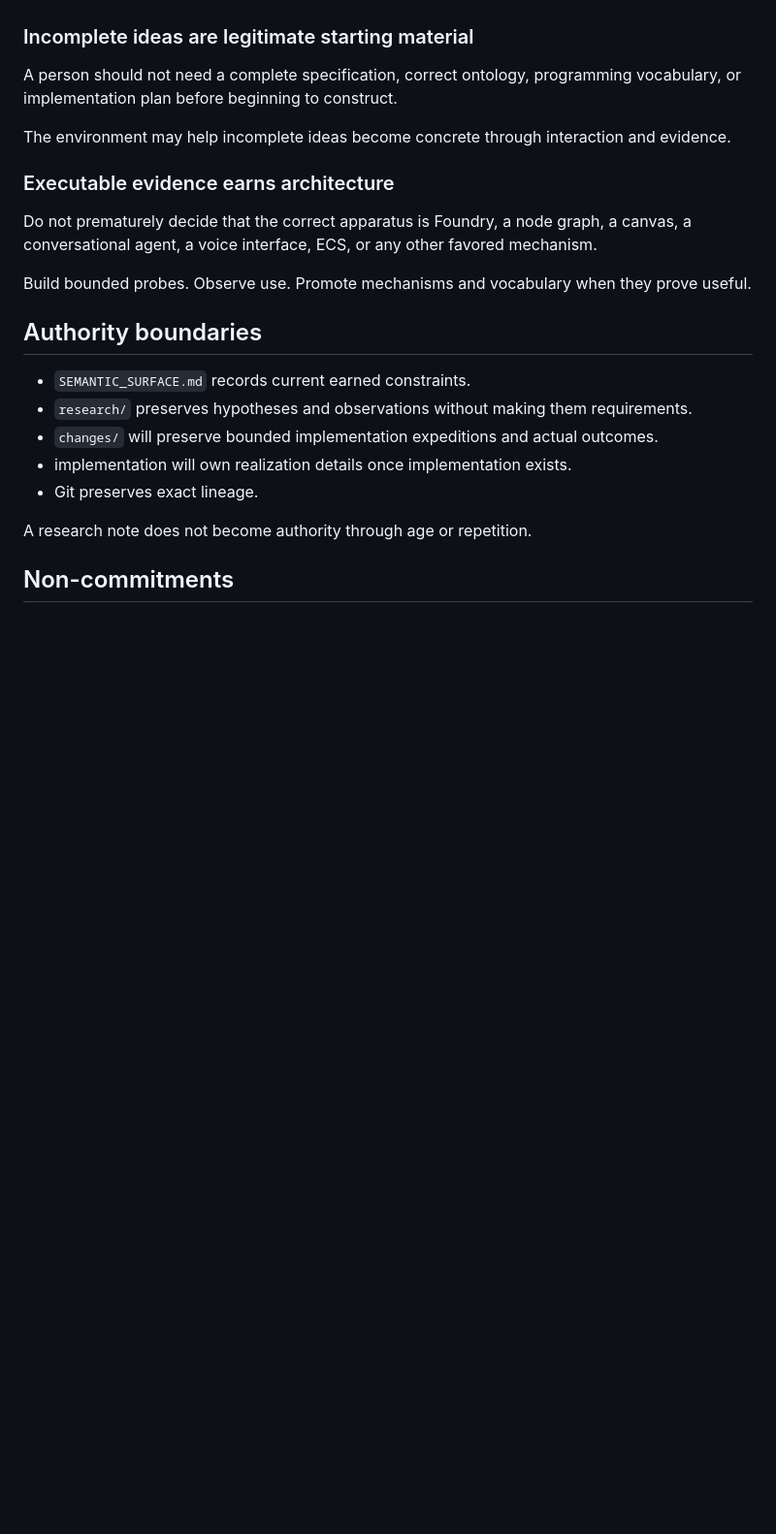
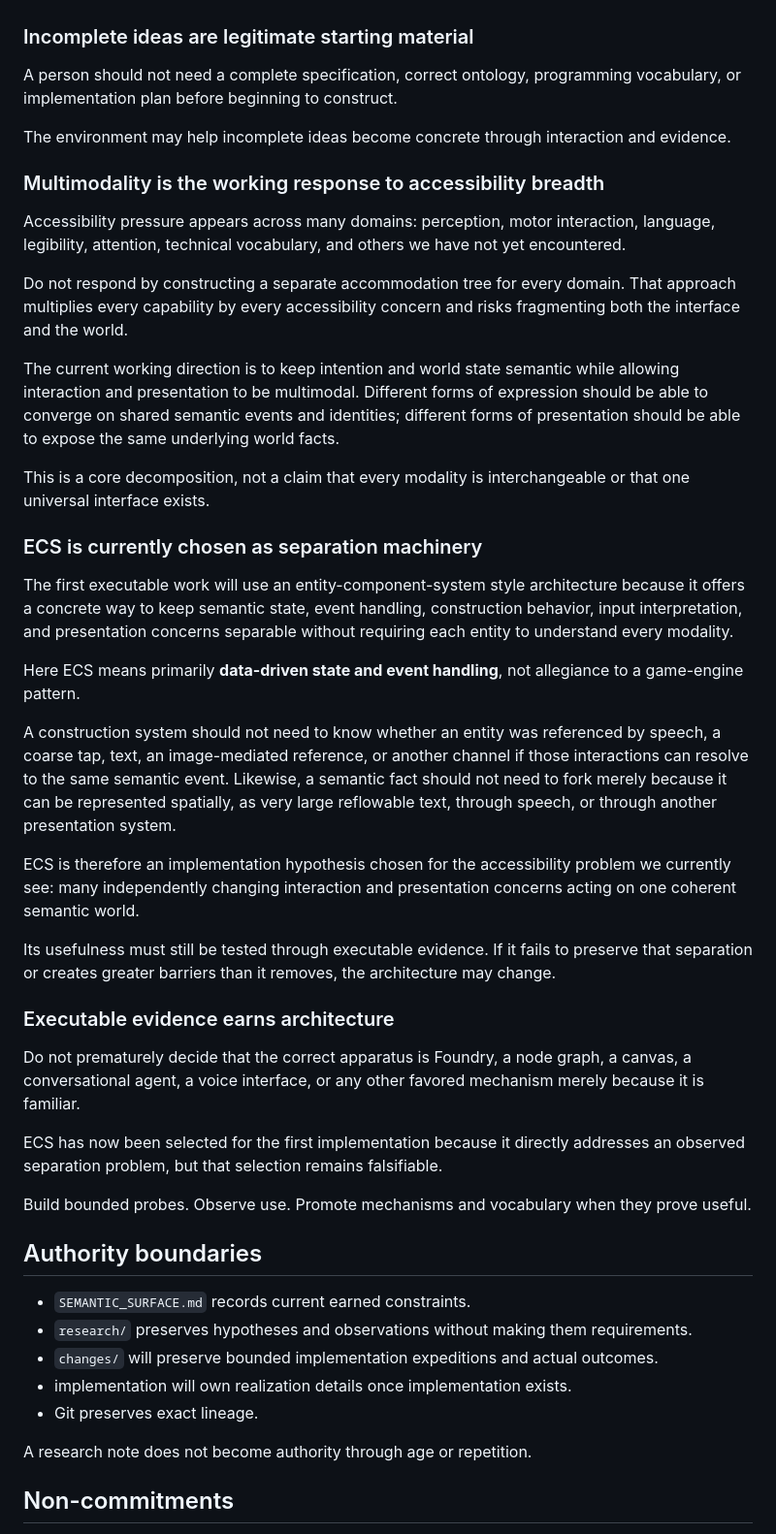
Before and after one commit to bonoj/Accessibility, a Markdown page: SEMANTIC_SURFACE.md, the part around the change. Shown at 97% size. Drawn GitHub-style; blank space fills up the shorter version.

Commit message:
Record multimodal decomposition and ECS rationale

```diff
--- a/SEMANTIC_SURFACE.md
+++ b/SEMANTIC_SURFACE.md
@@ -51,9 +51,33 @@ A person should not need a complete specification, correct ontology, programming
 
 The environment may help incomplete ideas become concrete through interaction and evidence.
 
+### Multimodality is the working response to accessibility breadth
+
+Accessibility pressure appears across many domains: perception, motor interaction, language, legibility, attention, technical vocabulary, and others we have not yet encountered.
+
+Do not respond by constructing a separate accommodation tree for every domain. That approach multiplies every capability by every accessibility concern and risks fragmenting both the interface and the world.
+
+The current working direction is to keep intention and world state semantic while allowing interaction and presentation to be multimodal. Different forms of expression should be able to converge on shared semantic events and identities; different forms of presentation should be able to expose the same underlying world facts.
+
+This is a core decomposition, not a claim that every modality is interchangeable or that one universal interface exists.
+
+### ECS is currently chosen as separation machinery
+
+The first executable work will use an entity-component-system style architecture because it offers a concrete way to keep semantic state, event handling, construction behavior, input interpretation, and presentation concerns separable without requiring each entity to understand every modality.
+
+Here ECS means primarily **data-driven state and event handling**, not allegiance to a game-engine pattern.
+
+A construction system should not need to know whether an entity was referenced by speech, a coarse tap, text, an image-mediated reference, or another channel if those interactions can resolve to the same semantic event. Likewise, a semantic fact should not need to fork merely because it can be represented spatially, as very large reflowable text, through speech, or through another presentation system.
+
+ECS is therefore an implementation hypothesis chosen for the accessibility problem we currently see: many independently changing interaction and presentation concerns acting on one coherent semantic world.
+
+Its usefulness must still be tested through executable evidence. If it fails to preserve that separation or creates greater barriers than it removes, the architecture may change.
+
 ### Executable evidence earns architecture
 
-Do not prematurely decide that the correct apparatus is Foundry, a node graph, a canvas, a conversational agent, a voice interface, ECS, or any other favored mechanism.
+Do not prematurely decide that the correct apparatus is Foundry, a node graph, a canvas, a conversational agent, a voice interface, or any other favored mechanism merely because it is familiar.
+
+ECS has now been selected for the first implementation because it directly addresses an observed separation problem, but that selection remains falsifiable.
 
 Build bounded probes. Observe use. Promote mechanisms and vocabulary when they prove useful.
 
```
